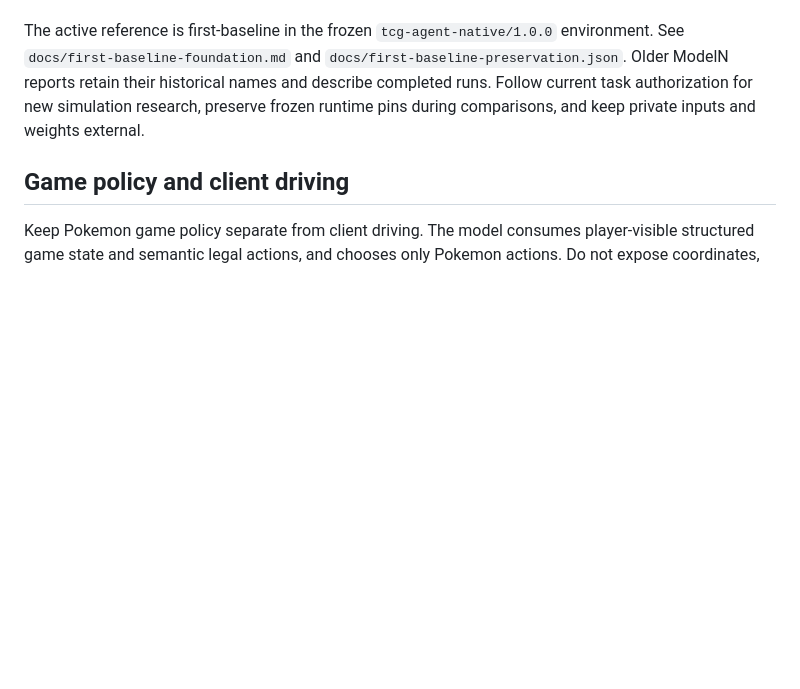
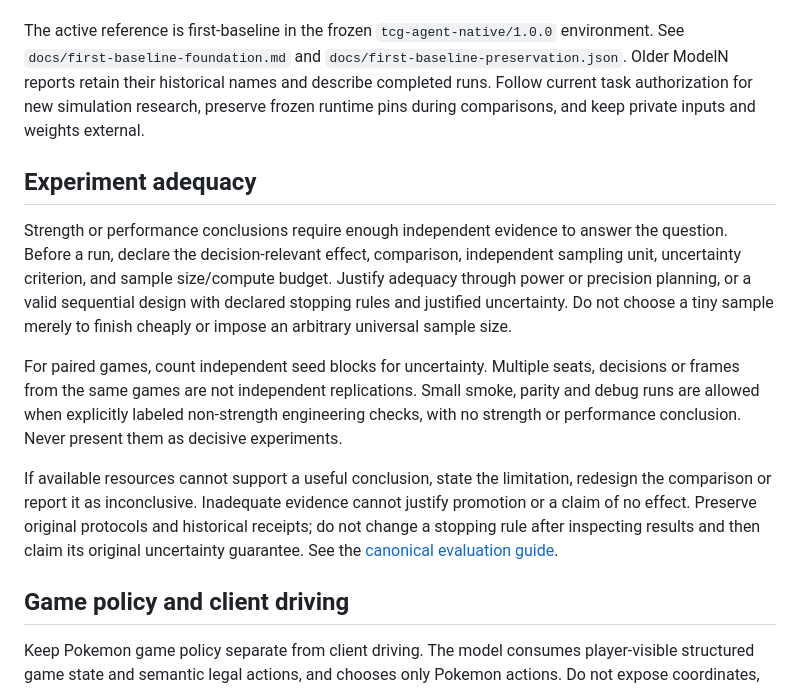
Before and after one commit to haidmoham/tcg-agent, a Markdown page: AGENTS.md, the part around the change. Drawn GitHub-style; blank space fills up the shorter version.

Commit message:
Require adequate independent evidence for experiment conclusions

```diff
--- a/AGENTS.md
+++ b/AGENTS.md
@@ -18,6 +18,14 @@ The [public project wiki](https://github.com/haidmoham/tcg-agent/wiki) is the ca
 
 The active reference is first-baseline in the frozen `tcg-agent-native/1.0.0` environment. See `docs/first-baseline-foundation.md` and `docs/first-baseline-preservation.json`. Older ModelN reports retain their historical names and describe completed runs. Follow current task authorization for new simulation research, preserve frozen runtime pins during comparisons, and keep private inputs and weights external.
 
+## Experiment adequacy
+
+Strength or performance conclusions require enough independent evidence to answer the question. Before a run, declare the decision-relevant effect, comparison, independent sampling unit, uncertainty criterion, and sample size/compute budget. Justify adequacy through power or precision planning, or a valid sequential design with declared stopping rules and justified uncertainty. Do not choose a tiny sample merely to finish cheaply or impose an arbitrary universal sample size.
+
+For paired games, count independent seed blocks for uncertainty. Multiple seats, decisions or frames from the same games are not independent replications. Small smoke, parity and debug runs are allowed when explicitly labeled non-strength engineering checks, with no strength or performance conclusion. Never present them as decisive experiments.
+
+If available resources cannot support a useful conclusion, state the limitation, redesign the comparison or report it as inconclusive. Inadequate evidence cannot justify promotion or a claim of no effect. Preserve original protocols and historical receipts; do not change a stopping rule after inspecting results and then claim its original uncertainty guarantee. See the [canonical evaluation guide](https://github.com/haidmoham/tcg-agent/wiki/Information-boundaries-and-evaluation#design-an-experiment-that-can-answer-the-question).
+
 ## Game policy and client driving
 
 Keep Pokemon game policy separate from client driving. The model consumes player-visible structured game state and semantic legal actions, and chooses only Pokemon actions. Do not expose coordinates, screenshots, focus, menus, animations, retries, navigation, transport, or driver failures to the model or its learning objective. Reuse the frozen checkpoint through environment adapters without changing it for a particular UI.
```
